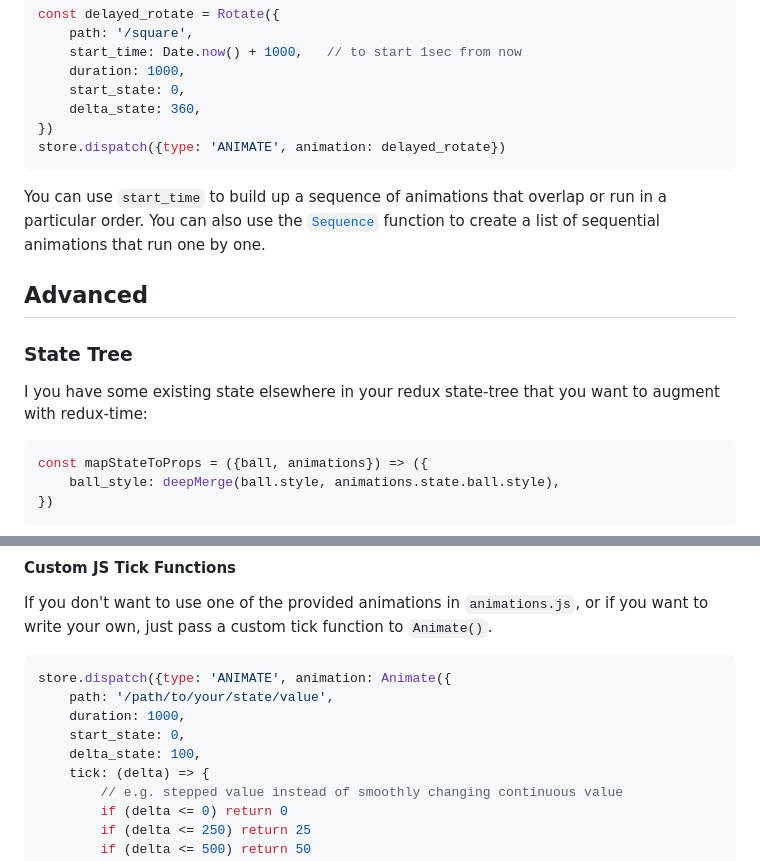
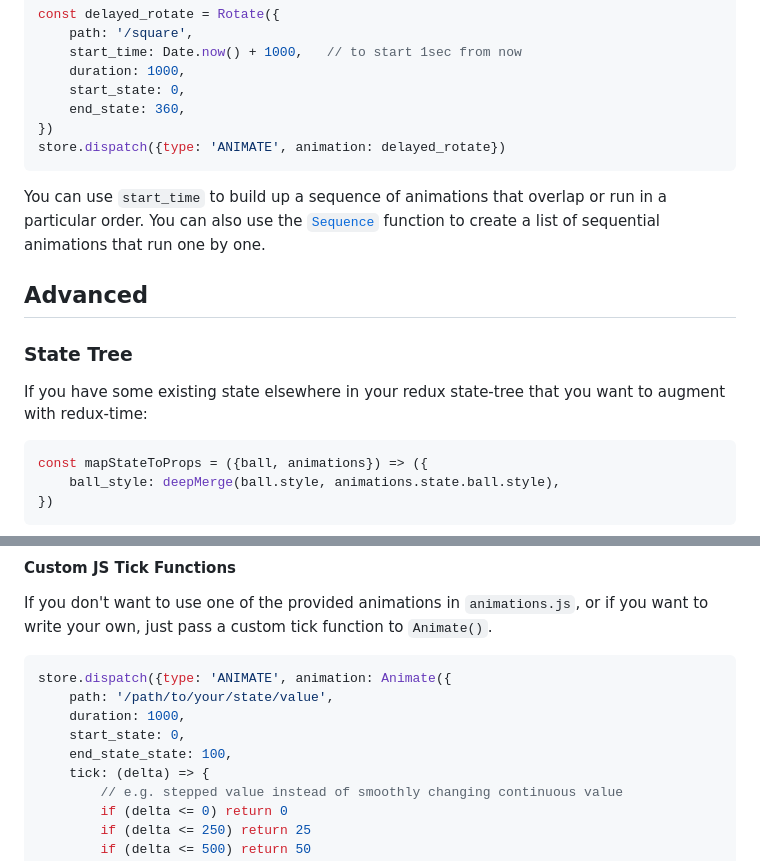
Before and after one commit to Monadical-SAS/redux-time, a Markdown page: README.md, 2 parts joined by grey strips. Drawn GitHub-style.

````diff
--- a/README.md
+++ b/README.md
@@ -461,7 +461,7 @@ const delayed_rotate = Rotate({
     start_time: Date.now() + 1000,   // to start 1sec from now
     duration: 1000,
     start_state: 0,
-    delta_state: 360,
+    end_state: 360,
 })
 store.dispatch({type: 'ANIMATE', animation: delayed_rotate})
 ```
@@ -472,7 +472,7 @@ You can use `start_time` to build up a sequence of animations that overlap or ru
 
 ### State Tree
 
-I  you have some existing state elsewhere in your redux state-tree that you want to augment with redux-time:
+If you have some existing state elsewhere in your redux state-tree that you want to augment with redux-time:
 
 ```javascript
 const mapStateToProps = ({ball, animations}) => ({
@@ -519,7 +519,7 @@ store.dispatch({type: 'ANIMATE', animation: Animate({
     path: '/path/to/your/state/value',
     duration: 1000,
     start_state: 0,
-    delta_state: 100,
+    end_state_state: 100,
     tick: (delta) => {
         // e.g. stepped value instead of smoothly changing continuous value
         if (delta <= 0) return 0
````
